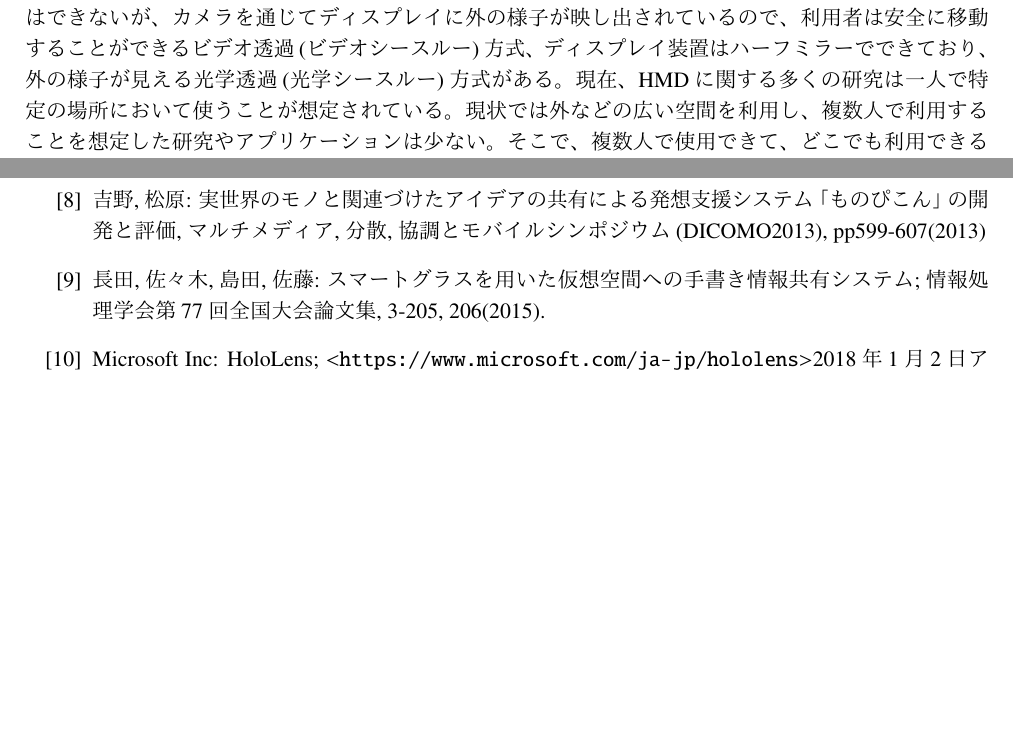
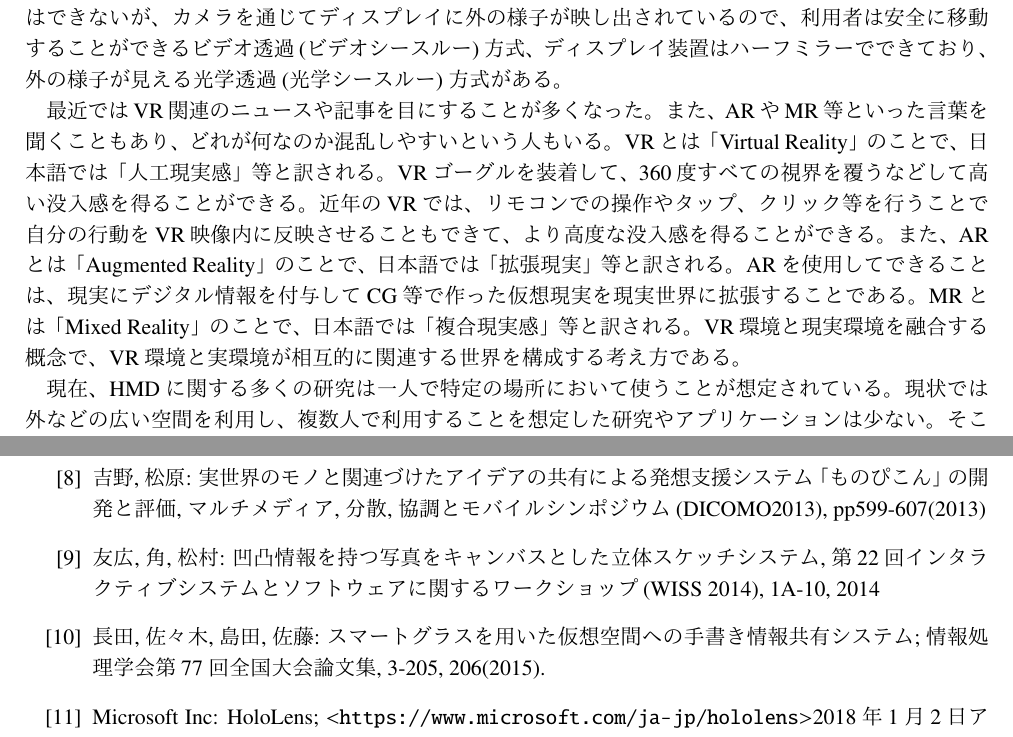
Before and after one commit to takarin0711/shuron_latex, a LaTeX document (sotsuron.tex): two parts of pages 7 and 32 of 33, joined at a grey line, cut so that both start at the same text, the shorter picture padded with empty space. The pictures show the PDF file sotsuron.pdf that the author committed with the source.

Commit message:
関連論文少し追加

```diff
--- a/sotsuron.tex
+++ b/sotsuron.tex
@@ -82,7 +82,11 @@
 \subsection{研究の背景}
 アイデアはふとしたときに思い浮かぶことがあり、私達はそれを紙に書き留めたり、PCやスマートフォン等を利用してメモを取ることがある。しかし、アイデアが思い浮かぶのは座って作業しているときだけでなく、外で歩いているときや、机やホワイトボード等がないような場面でも突然思い浮かぶことがある。紙とペンを持ち歩いて思い浮かんだらすぐにメモを取る習慣ができてる人はいいが、そうでない人はアイデアが思い浮かんでも「後でメモをすればいいや」と思ってすぐにメモを取ることを諦めてしまうだろう。実際に日頃からアイデアをメモに記録している人は少なくなってきている傾向がある\cite{memo}。思い浮かんだアイデアはできるだけ早くメモを取ったほうが良い。また、アイデアは一人で考えて生み出すものとは限らない。友人との話し合いをしているうちに一人では思いつかなかったアイデアが生まれたり、話が弾んで連鎖的にアイデアが生まれることもある。アイデアを効率的に生み出すための発想法がすでに何種類もあるが、これらの中には複数人で集まって話し合ってアイデアを出すものも多い\cite{hassouhou}。
 
-近年、HMD(Head Mounted Display)が普及してきた。HMDとは頭部に装着するディスプレイ装置のことであり、ウェアラブルコンピュータの一つである。ディスプレイ方式は、装着すると外の様子を見ることはできず、完全に別の世界にいるかのようになる非透過方式や、装着すると外の様子を見ることはできないが、カメラを通じてディスプレイに外の様子が映し出されているので、利用者は安全に移動することができるビデオ透過(ビデオシースルー)方式、ディスプレイ装置はハーフミラーでできており、外の様子が見える光学透過(光学シースルー)方式がある。現在、HMDに関する多くの研究は一人で特定の場所において使うことが想定されている。現状では外などの広い空間を利用し、複数人で利用することを想定した研究やアプリケーションは少ない。そこで、複数人で使用できて、どこでも利用できるシステムが必要だと考え、本研究の立案に至った。
+近年、HMD(Head Mounted Display)が普及してきた。HMDとは頭部に装着するディスプレイ装置のことであり、ウェアラブルコンピュータの一つである。ディスプレイ方式は、装着すると外の様子を見ることはできず、完全に別の世界にいるかのようになる非透過方式や、装着すると外の様子を見ることはできないが、カメラを通じてディスプレイに外の様子が映し出されているので、利用者は安全に移動することができるビデオ透過(ビデオシースルー)方式、ディスプレイ装置はハーフミラーでできており、外の様子が見える光学透過(光学シースルー)方式がある。
+
+最近ではVR関連のニュースや記事を目にすることが多くなった。また、ARやMR等といった言葉を聞くこともあり、どれが何なのか混乱しやすいという人もいる。VRとは「Virtual Reality」のことで、日本語では「人工現実感」等と訳される。VRゴーグルを装着して、360度すべての視界を覆うなどして高い没入感を得ることができる。近年のVRでは、リモコンでの操作やタップ、クリック等を行うことで自分の行動をVR映像内に反映させることもできて、より高度な没入感を得ることができる。また、ARとは「Augmented Reality」のことで、日本語では「拡張現実」等と訳される。ARを使用してできることは、現実にデジタル情報を付与してCG等で作った仮想現実を現実世界に拡張することである。MRとは「Mixed Reality」のことで、日本語では「複合現実感」等と訳される。VR環境と現実環境を融合する概念で、VR環境と実環境が相互的に関連する世界を構成する考え方である。
+
+現在、HMDに関する多くの研究は一人で特定の場所において使うことが想定されている。現状では外などの広い空間を利用し、複数人で利用することを想定した研究やアプリケーションは少ない。そこで、複数人で使用できて、どこでも利用できるシステムが必要だと考え、本研究の立案に至った。
 
 \subsection{従来研究}
 \subsubsection{空間上に文字を描く研究}
@@ -148,3 +155,10 @@
+  \begin{center}
+    \includegraphics[clip,height=5.0cm,width=8.0cm]{./3dsketch.eps}
+    \caption{3Dスケッチインタフェース}
+    \label{fig:3dsketch}
+  \end{center}
+\end{figure}
+
 長田ら\cite{nagata}はスマートグラスを用いた仮想空間への手書き情報共有システムを開発した(図\ref{fig:kasoukuukan})。ジェスチャの認識を用いて指の追跡を行い、軌跡を描くことで手書き情報を実現した。空間への描画は物体の動きをカメラで捉え行う。これによって仮想空間において手書き情報を共有することができるようになった。
 
 \begin{figure}[H]
@@ -585,6 +599,7 @@ No.4, pp.246-253(2002).
   \bibitem{tano2} Tano, S., Takayama, T., Iwata, M. and Hashiyama, T.: Wearable Computer for Ubiquitous Informal Communication; Sixth International Workshop on Smart Appliances and Wearable Computing-IWSAWC 2006-(at 26th IEEE International Conference on Distributed Computing Systems
 ICDCS), pp.1-8(2006).
   \bibitem{yoshino} 吉野, 松原: 実世界のモノと関連づけたアイデアの共有による発想支援システム「ものぴこん」の開発と評価, マルチメディア, 分散, 協調とモバイルシンポジウム(DICOMO2013), pp599-607(2013)
+  \bibitem{tomohiro} 友広, 角, 松村: 凹凸情報を持つ写真をキャンバスとした立体スケッチシステム, 第22回インタラクティブシステムとソフトウェアに関するワークショップ(WISS 2014), 1A-10, 2014
   \bibitem{nagata} 長田, 佐々木, 島田, 佐藤: スマートグラスを用いた仮想空間への手書き情報共有システム; 情報処理学会第77 回全国大会論文集, 3-205, 206(2015).
   \bibitem{hololens} Microsoft Inc: HoloLens; \textless\url{https://www.microsoft.com/ja-jp/hololens}\textgreater2018年1月2日アクセス.
 \end{thebibliography}
```
Also changed, not shown: 3dsketch.eps (added), sotsuron.pdf, sotsuron.tex (7 more changed lines), 4 other files.
